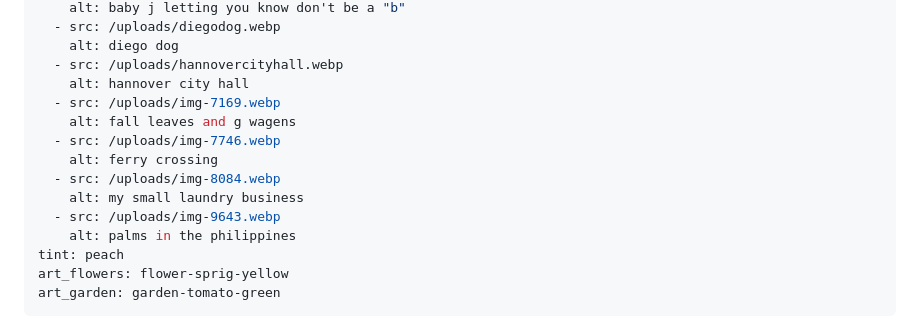
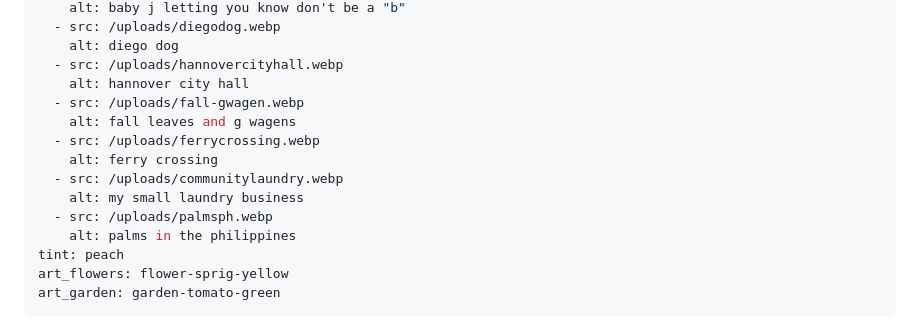
Before and after one commit to adele-ka/adeleka-ca, a Markdown page: content/writing/30.md, the part around one of its changes. Rendered like a GitHub page.

Commit message:
updated 30 broken photo links and kanye quote

```diff
--- a/content/writing/30.md
+++ b/content/writing/30.md
@@ -13,13 +13,13 @@ photos:
     alt: diego dog
   - src: /uploads/hannovercityhall.webp
     alt: hannover city hall
-  - src: /uploads/img-7169.webp
+  - src: /uploads/fall-gwagen.webp
     alt: fall leaves and g wagens
-  - src: /uploads/img-7746.webp
+  - src: /uploads/ferrycrossing.webp
     alt: ferry crossing
-  - src: /uploads/img-8084.webp
+  - src: /uploads/communitylaundry.webp
     alt: my small laundry business
-  - src: /uploads/img-9643.webp
+  - src: /uploads/palmsph.webp
     alt: palms in the philippines
 tint: peach
 art_flowers: flower-sprig-yellow
```
Also changed, not shown: other parts of content/writing/30.md (+1 -1 lines).
